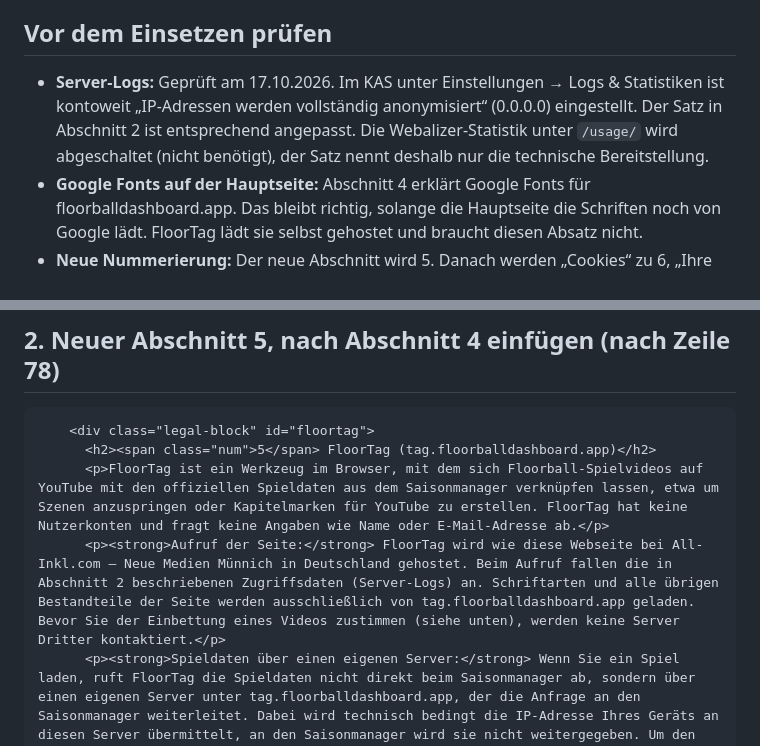
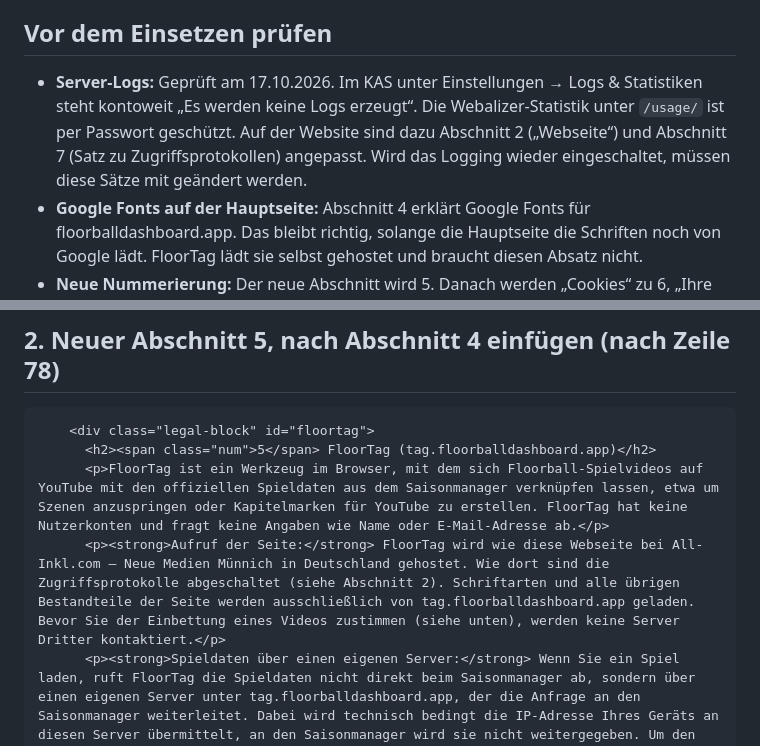
Before and after one commit to jarse32/floortag, a Markdown page: docs/datenschutz-entwurf.md, 2 parts joined by grey strips. GitHub-like rendering.

Commit message:
Datenschutz-Entwurf: Server-Logs abgeschaltet
Co-Authored-By: Claude Opus 5.5 <noreply@anthropic.com>

```diff
--- a/docs/datenschutz-entwurf.md
+++ b/docs/datenschutz-entwurf.md
@@ -6,7 +6,7 @@ Keine Rechtsberatung. Der Entwurf folgt dem Aufbau der bestehenden Erklärung un
 
 ## Vor dem Einsetzen prüfen
 
-- **Server-Logs:** Geprüft am 17.10.2026. Im KAS unter Einstellungen → Logs & Statistiken ist kontoweit „IP-Adressen werden vollständig anonymisiert“ (0.0.0.0) eingestellt. Der Satz in Abschnitt 2 ist entsprechend angepasst. Die Webalizer-Statistik unter `/usage/` wird abgeschaltet (nicht benötigt), der Satz nennt deshalb nur die technische Bereitstellung.
+- **Server-Logs:** Geprüft am 17.10.2026. Im KAS unter Einstellungen → Logs & Statistiken steht kontoweit „Es werden keine Logs erzeugt“. Die Webalizer-Statistik unter `/usage/` ist per Passwort geschützt. Auf der Website sind dazu Abschnitt 2 („Webseite“) und Abschnitt 7 (Satz zu Zugriffsprotokollen) angepasst. Wird das Logging wieder eingeschaltet, müssen diese Sätze mit geändert werden.
 - **Google Fonts auf der Hauptseite:** Abschnitt 4 erklärt Google Fonts für floorballdashboard.app. Das bleibt richtig, solange die Hauptseite die Schriften noch von Google lädt. FloorTag lädt sie selbst gehostet und braucht diesen Absatz nicht.
 - **Neue Nummerierung:** Der neue Abschnitt wird 5. Danach werden „Cookies“ zu 6, „Ihre Rechte“ zu 7, „Beschwerderecht“ zu 8 und „Änderungen“ zu 9. Die Verweise im Text („Abschnitt 1 bis 4“) bleiben gültig.
 - **Sprungmarke:** Der neue Block hat `id="floortag"`. Die Fußzeile von FloorTag verlinkt bereits auf `/datenschutz/#floortag`.
@@ -23,7 +23,7 @@ Keine Rechtsberatung. Der Entwurf folgt dem Aufbau der bestehenden Erklärung un
     <div class="legal-block" id="floortag">
       <h2><span class="num">5</span> FloorTag (tag.floorballdashboard.app)</h2>
       <p>FloorTag ist ein Werkzeug im Browser, mit dem sich Floorball-Spielvideos auf YouTube mit den offiziellen Spieldaten aus dem Saisonmanager verknüpfen lassen, etwa um Szenen anzuspringen oder Kapitelmarken für YouTube zu erstellen. FloorTag hat keine Nutzerkonten und fragt keine Angaben wie Name oder E-Mail-Adresse ab.</p>
-      <p><strong>Aufruf der Seite:</strong> FloorTag wird wie diese Webseite bei All-Inkl.com – Neue Medien Münnich in Deutschland gehostet. Beim Aufruf fallen die in Abschnitt 2 beschriebenen Zugriffsdaten (Server-Logs) an. Schriftarten und alle übrigen Bestandteile der Seite werden ausschließlich von tag.floorballdashboard.app geladen. Bevor Sie der Einbettung eines Videos zustimmen (siehe unten), werden keine Server Dritter kontaktiert.</p>
+      <p><strong>Aufruf der Seite:</strong> FloorTag wird wie diese Webseite bei All-Inkl.com – Neue Medien Münnich in Deutschland gehostet. Wie dort sind die Zugriffsprotokolle abgeschaltet (siehe Abschnitt 2). Schriftarten und alle übrigen Bestandteile der Seite werden ausschließlich von tag.floorballdashboard.app geladen. Bevor Sie der Einbettung eines Videos zustimmen (siehe unten), werden keine Server Dritter kontaktiert.</p>
       <p><strong>Spieldaten über einen eigenen Server:</strong> Wenn Sie ein Spiel laden, ruft FloorTag die Spieldaten nicht direkt beim Saisonmanager ab, sondern über einen eigenen Server unter tag.floorballdashboard.app, der die Anfrage an den Saisonmanager weiterleitet. Dabei wird technisch bedingt die IP-Adresse Ihres Geräts an diesen Server übermittelt, an den Saisonmanager wird sie nicht weitergegeben. Um den Saisonmanager zu entlasten, speichert der Server die abgerufenen Spieldaten zwischen: abgeschlossene Spiele bis zu 30 Tage, laufende Spiele bis zu 60 Sekunden. Dieser Zwischenspeicher enthält nur die öffentlichen Spieldaten und keine Angaben über Sie. Zum Schutz vor Überlastung zählt der Server lediglich, wie viele Anfragen pro Minute insgesamt an den Saisonmanager gehen; IP-Adressen werden dafür nicht gespeichert. Rechtsgrundlage ist Art. 6 Abs. 1 lit. f DSGVO (berechtigtes Interesse an der Bereitstellung des Werkzeugs).</p>
       <p><strong>Daten von Spielerinnen und Spielern:</strong> FloorTag zeigt zu Toren und Strafen die Rückennummer und den Nachnamen aus dem Saisonmanager an. Spielerinnen und Spieler, die im Saisonmanager als Jugendliche gekennzeichnet sind, werden standardmäßig nur mit Rückennummer genannt. Im Übrigen gilt Abschnitt 3.</p>
       <p><strong>Speicherung in Ihrem Browser:</strong> Ihr Arbeitsstand (gesetzte Drittelgrenzen, Positionen der Ereignisse im Video und Ihre Einstellungen) wird im lokalen Speicher Ihres Browsers (localStorage) abgelegt, getrennt nach Spiel und Video. Wenn Sie bei der Videoeinbettung „Für FloorTag merken" wählen, wird dort außerdem diese Entscheidung gespeichert. Diese Daten verlassen Ihr Gerät nicht und werden nicht an uns übertragen. Sie bleiben gespeichert, bis Sie sie löschen, etwa über die Browsereinstellungen (Website-Daten für tag.floorballdashboard.app löschen). Die Speicherung ist für die von Ihnen gewünschte Funktion erforderlich (§ 25 Abs. 2 Nr. 2 TDDDG). Eine Sync-Datei, die Sie über „Sync speichern" herunterladen, liegt allein auf Ihrem Gerät.</p>
```
